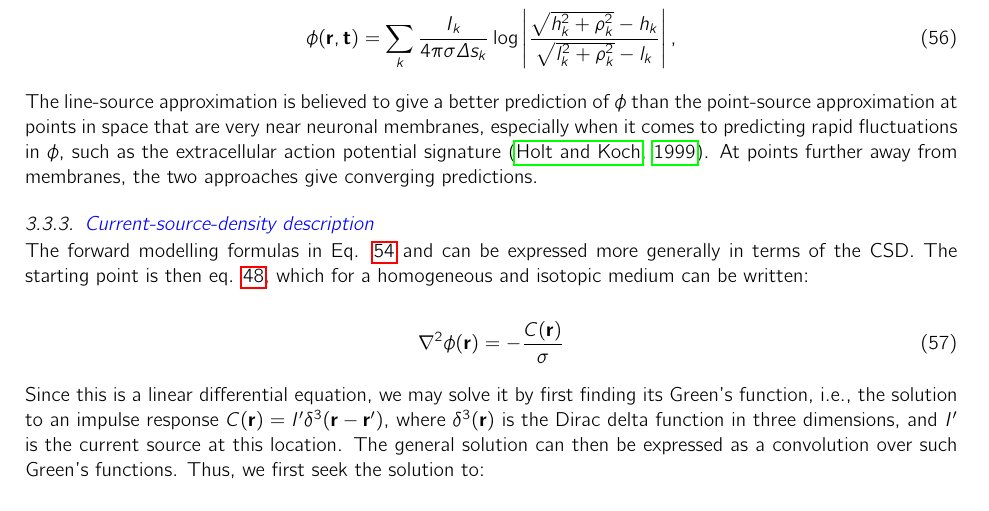
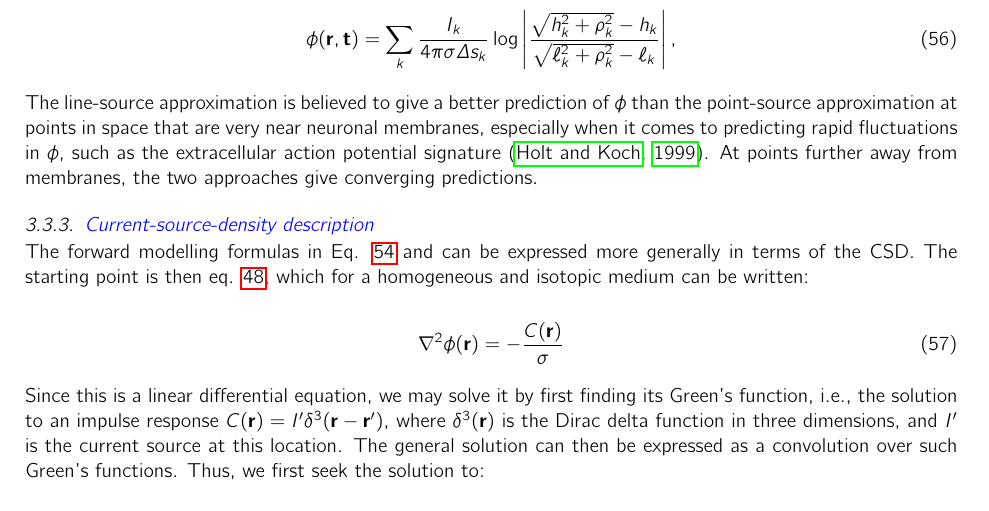
Before and after one commit to geih/ECSbook, a LaTeX paper (Book.tex, which reads Ch-VC.tex): part of page 27 of 97, cut so that both start at the same text. Compiled offline with pdfLaTeX.

```diff
--- a/Ch-VC.tex
+++ b/Ch-VC.tex
@@ -184,7 +184,7 @@
 \end{figure}
 
 \begin{equation}
-\phi({\bf r},{\bf t}) = \sum_k \frac{I_k}{4\pi \sigma \Delta s_k} \log \left| \frac{\sqrt{h_k^2+\rho_k^2}-h_k}{\sqrt{l_k^2+\rho_k^2}-l_k} \right|,
+\phi({\bf r},{\bf t}) = \sum_k \frac{I_k}{4\pi \sigma \Delta s_k} \log \left| \frac{\sqrt{h_k^2+\rho_k^2}-h_k}{\sqrt{\ell_k^2+\rho_k^2}-\ell_k} \right|,
 \label{eq:linesources}
 \end{equation}
 
```
